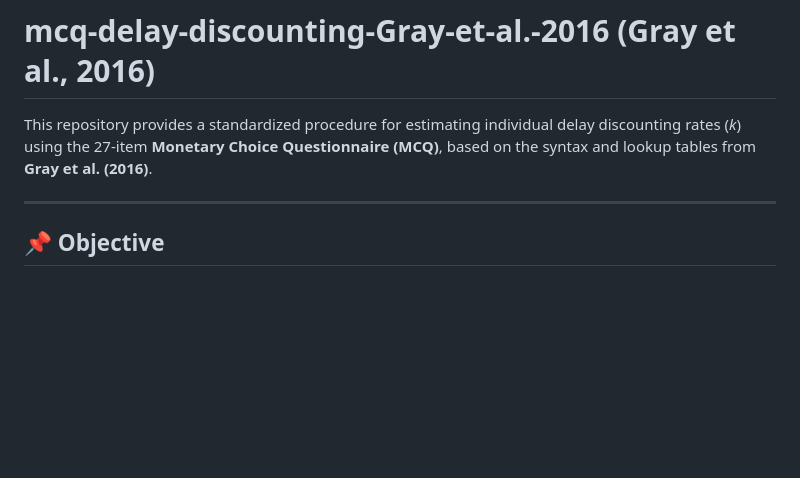
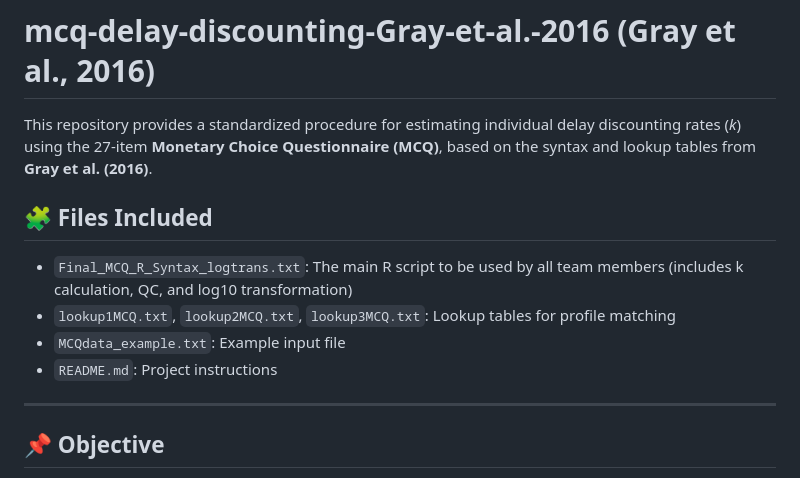
Before and after one commit to eclecc/MCQ-Delayed-Discounting-Spanish-draft, a Markdown page: README.md, the part around the change. Rendered like a GitHub page; blank space fills up the shorter version.

```diff
--- a/README.md
+++ b/README.md
@@ -2,6 +2,12 @@
 
 This repository provides a standardized procedure for estimating individual delay discounting rates (*k*) using the 27-item **Monetary Choice Questionnaire (MCQ)**, based on the syntax and lookup tables from **Gray et al. (2016)**.
 
+## 🧩 Files Included
+
+- `Final_MCQ_R_Syntax_logtrans.txt`: The main R script to be used by all team members (includes k calculation, QC, and log10 transformation)
+- `lookup1MCQ.txt`, `lookup2MCQ.txt`, `lookup3MCQ.txt`: Lookup tables for profile matching
+- `MCQdata_example.txt`: Example input file
+- `README.md`: Project instructions
 ---
 
 ## 📌 Objective
```
